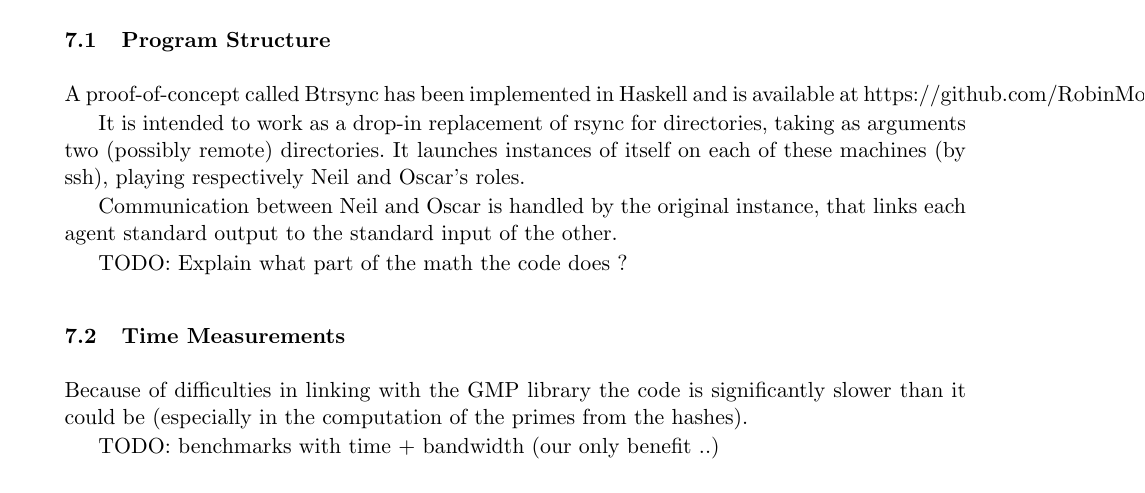
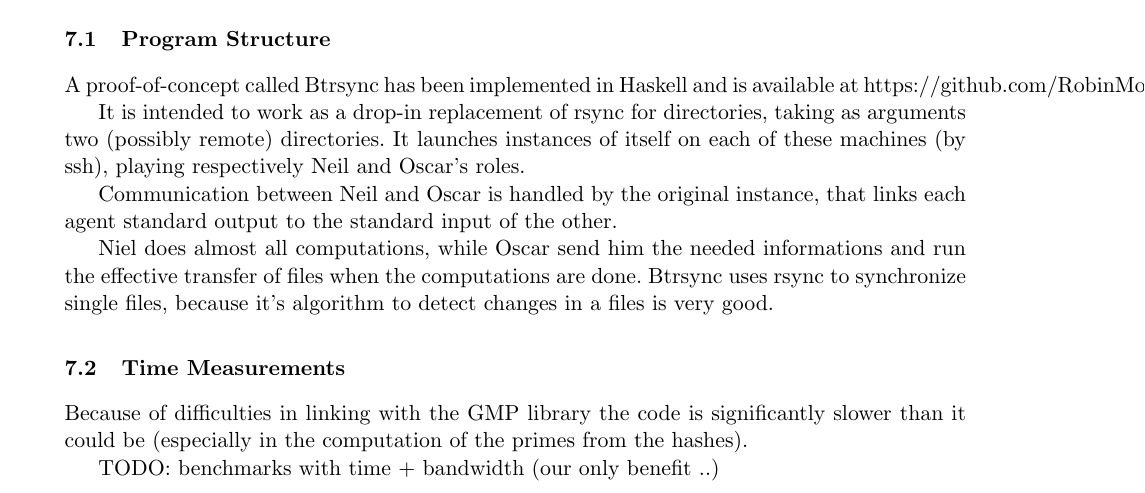
Before and after one commit to RobinMorisset/Btrsync, a LaTeX paper (doc/report/btrsync.tex): part of page 9 of 11, cut so that both start at the same text. Compiled offline with pdfLaTeX.

Commit message:
adding a bit on report

```diff
--- a/doc/report/btrsync.tex
+++ b/doc/report/btrsync.tex
@@ -519,7 +519,10 @@ on each of these machines (by ssh), playing respectively Neil and Oscar's roles.
 Communication between Neil and Oscar is handled by the original instance, that
 links each agent standard output to the standard input of the other.
 
-TODO: Explain what part of the math the code does ?
+Niel does almost all computations, while Oscar send him the needed
+informations and run the effective transfer of files when the
+computations are done. Btrsync uses rsync to synchronize single files,
+because it's algorithm to detect changes in a files is very good.
 
 \subsection{Time Measurements}
 
```
